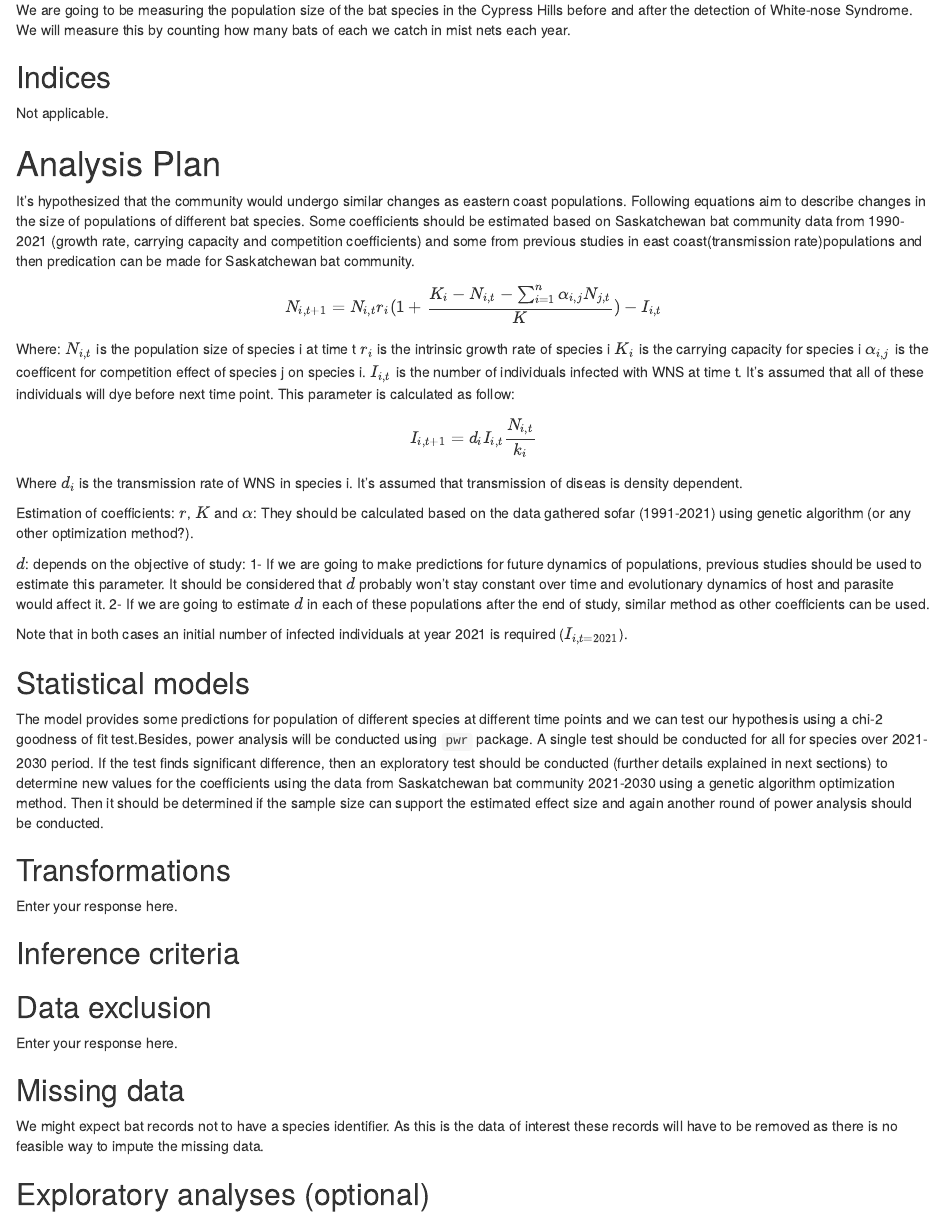
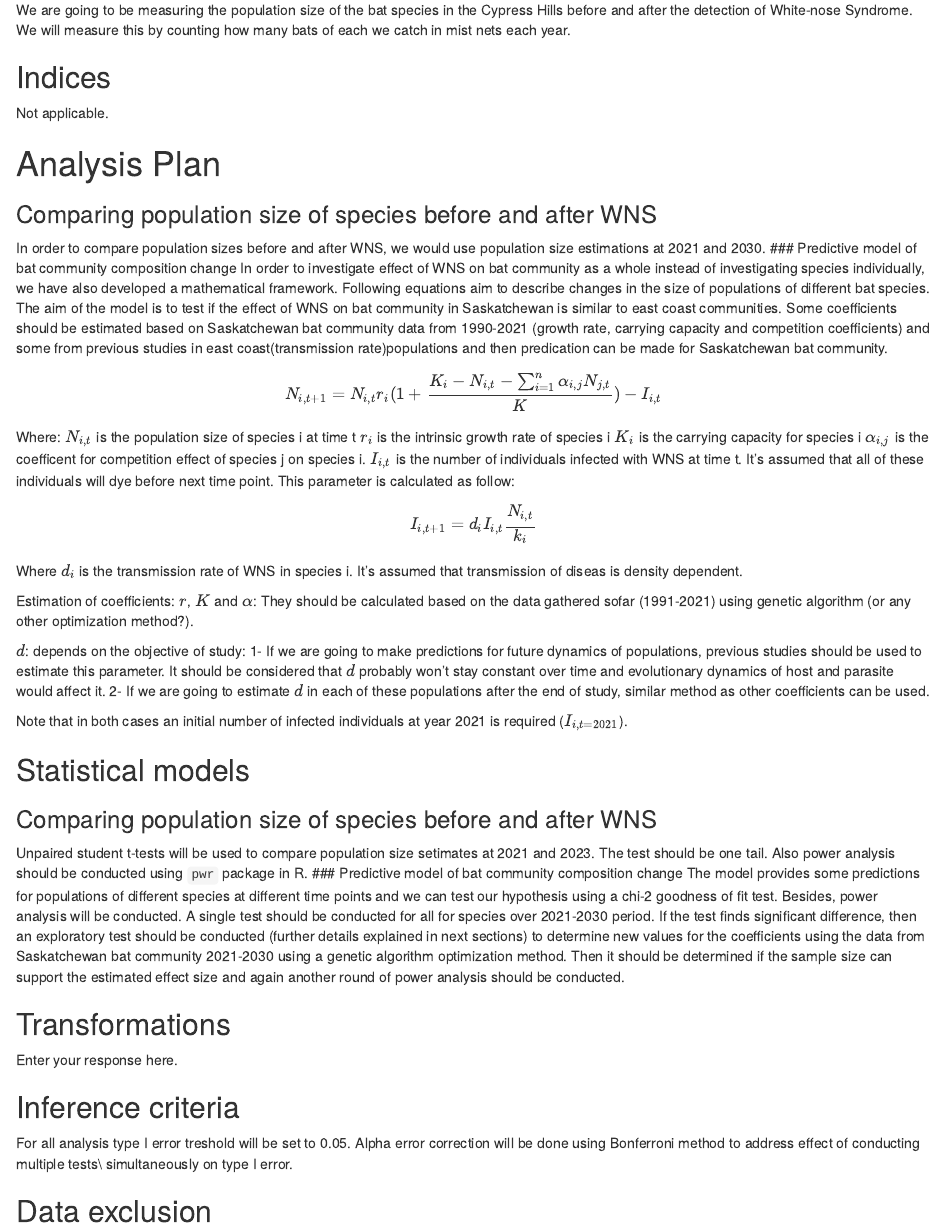
Before and after one commit to TanyaS08/LDP_PreReg, an R Markdown document (prereg_ms.Rmd): the page in a window 1100 px wide, from 3040 px down. Rendered offline with R 4.5, knitr and Pandoc, with nearby package versions; drawn as R Markdown's standard HTML page in place of the format the file asks for; some code elsewhere in the file could not run offline.

Commit message:
Update prereg_ms.Rmd
I completed the analysis plan and the 2 following sections. please check and let me know if anything needs improvement.

````diff
--- a/prereg_ms.Rmd
+++ b/prereg_ms.Rmd
@@ -272,13 +272,17 @@ nets each year.
 Not applicable.
 
 # Analysis Plan
-
-It's hypothesized that the community would undergo similar changes as
-eastern coast populations. Following equations aim to describe changes
-in the size of populations of different bat species. Some coefficients
-should be estimated based on Saskatchewan bat community data from
-1990-2021 (growth rate, carrying capacity and competition coefficients)
-and some from previous studies in east coast(transmission
+### Comparing population size of species before and after WNS
+In order to compare population sizes before and after WNS, we would use population size estimations at 2021 and 2030.
+### Predictive model of bat community composition change
+In order to investigate effect of WNS on bat community as a whole
+instead of investigating species individually, we have also developed
+a mathematical framework. Following equations aim to describe changes
+in the size of populations of different bat species. The aim of the model is
+to test if the effect of WNS on bat community in Saskatchewan is similar to
+east coast communities. Some coefficients should be estimated based on Saskatchewan
+bat community data from 1990-2021 (growth rate, carrying capacity and
+competition coefficients) and some from previous studies in east coast(transmission
 rate)populations and then predication can be made for Saskatchewan bat
 community. $$
 N_{i,t+1} = N_{i,t}r_i (1+\frac{K_i-N_{i,t}- \sum_{i = 1}^{n}{\alpha_{i,j} N_{j,t}}}{K})-I_{i,t}
@@ -308,12 +312,16 @@ Note that in both cases an initial number of infected individuals at
 year 2021 is required ($I_{i,t=2021}$).
 
 ## Statistical models
-
-The model provides some predictions for population of different species
+### Comparing population size of species before and after WNS
+Unpaired student t-tests will be used to compare population size setimates at
+2021 and 2023. The test should be one tail. Also power analysis should be conducted using
+`pwr` package in R.
+### Predictive model of bat community composition change
+The model provides some predictions for populations of different species
 at different time points and we can test our hypothesis using a chi-2
-goodness of fit test.Besides, power analysis will be conducted using
-`pwr` package. A single test should be conducted for all for species
-over 2021-2030 period. If the test finds significant difference, then an
+goodness of fit test. Besides, power analysis will be conducted. A single
+test should be conducted for all for species over 2021-2030
+period. If the test finds significant difference, then an
 exploratory test should be conducted (further details explained in next
 sections) to determine new values for the coefficients using the data
 from Saskatchewan bat community 2021-2030 using a genetic algorithm
@@ -338,6 +346,10 @@ Enter your response here.
 p-values, confidence intervals, and effect sizes are standard means for making an inference, and any level is acceptable, though some criteria must be specified in this or previous fields. Bayesian analyses should specify a Bayes factor or a credible interval. If you are selecting models, then how will you determine the relative quality of each? In regards to multiple comparisons, this is a question with few "wrong" answers. In other words, transparency is more important than any specific method of controlling the false discovery rate or false error rate. One may state an intention to report all tests conducted or one may conduct a specific correction procedure; either strategy is acceptable.
 
 Example: We will use the standard p<.05 criteria for determining if the ANOVA and the post hoc test suggest that the results are significantly different from those expected if the null hypothesis were correct. The post-hoc Tukey-Kramer test adjusts for multiple comparisons. -->
+
+For all analysis type I error treshold will be set to 0.05. Alpha error correction
+will be done using Bonferroni method to address effect of conducting multiple tests\
+simultaneously on type I error.
 ```
 ## Data exclusion
 
````
